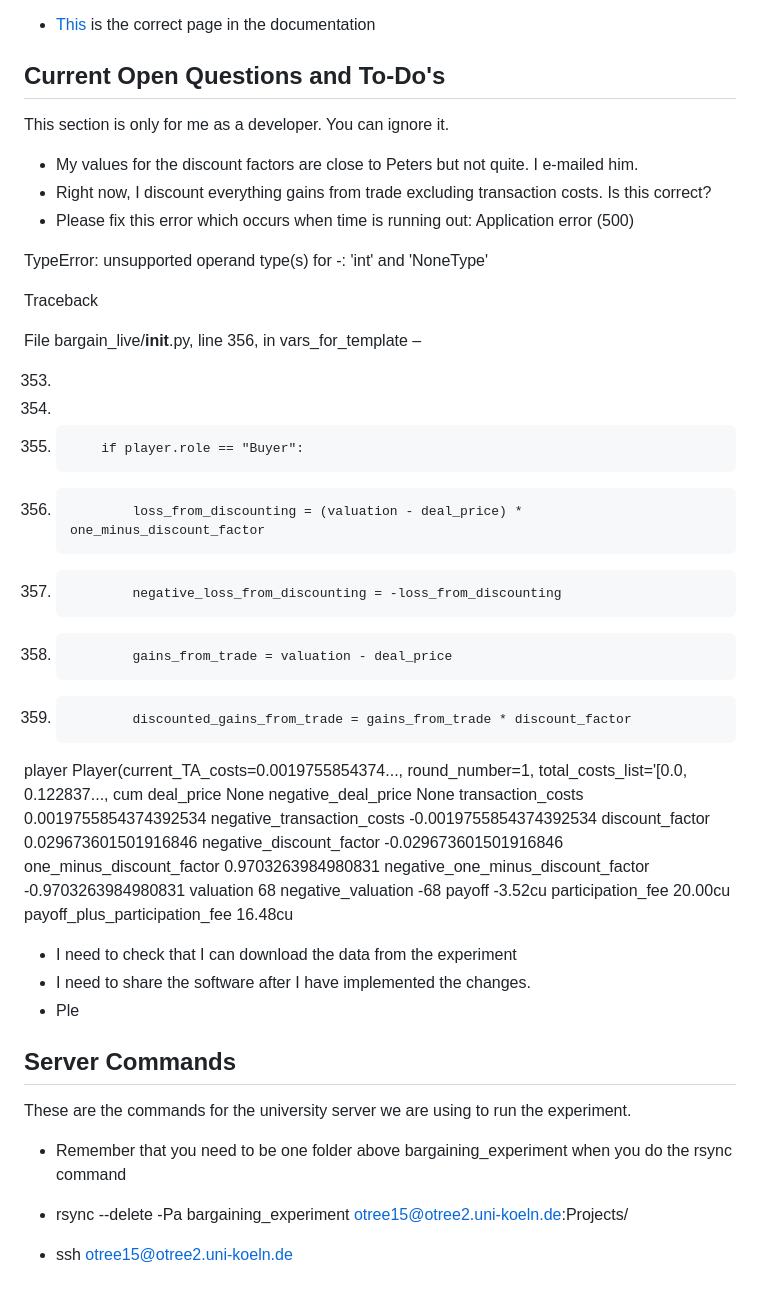
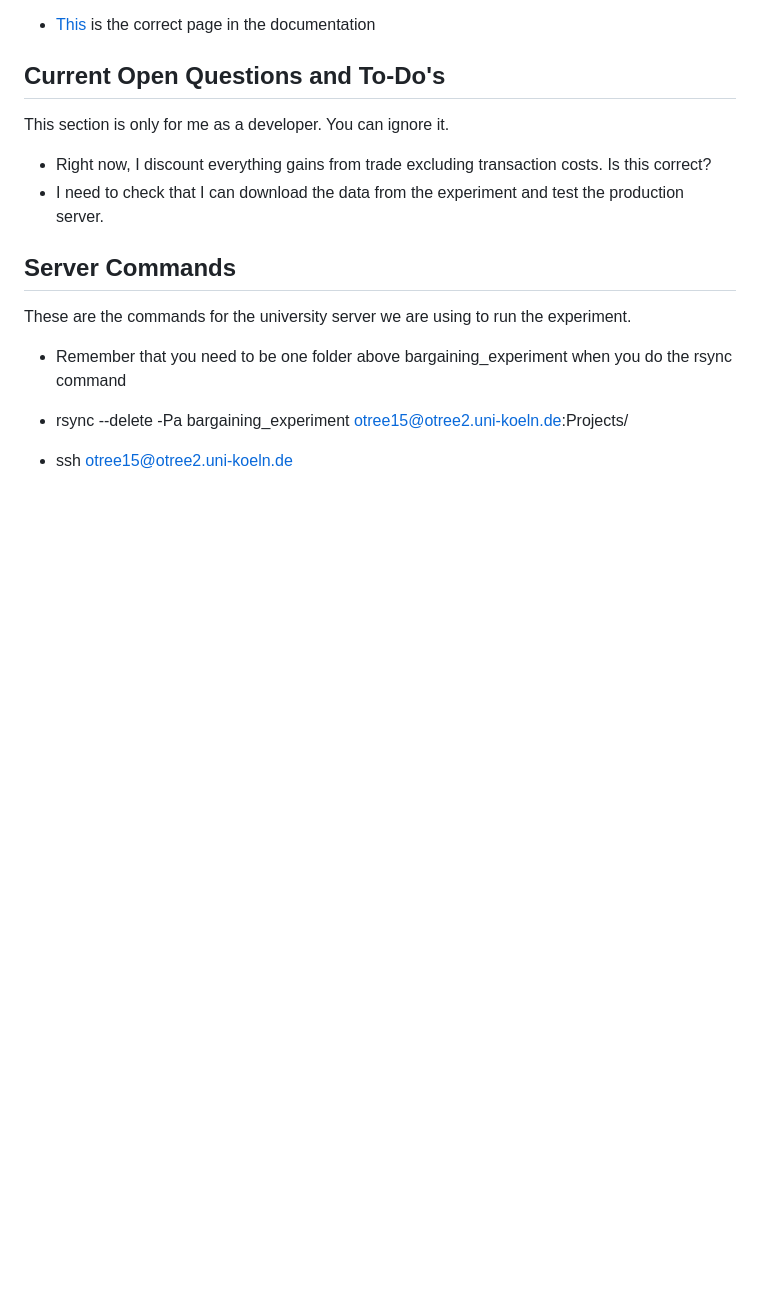
Before and after one commit to NicolasRoever/bargaining_experiment, a Markdown page: README.md, the part around the change. GitHub-like rendering; blank space fills up the shorter version.

```diff
--- a/README.md
+++ b/README.md
@@ -107,48 +107,8 @@ While some of the functions are quite long as they carry special functionalities
 
 This section is only for me as a developer. You can ignore it.
 
-- My values for the discount factors are close to Peters but not quite. I e-mailed him.
 - Right now, I discount everything gains from trade excluding transaction costs. Is this correct?
-- Please fix this error which occurs when time is running out:
-Application error (500)
-
-TypeError: unsupported operand type(s) for -: 'int' and 'NoneType'
-
-Traceback
-
-File bargain_live/__init__.py, line 356, in vars_for_template ‒
-
-353.
-
-354.
-
-355.         if player.role == "Buyer":
-
-356.             loss_from_discounting = (valuation - deal_price) * one_minus_discount_factor
-
-357.             negative_loss_from_discounting = -loss_from_discounting
-
-358.             gains_from_trade = valuation - deal_price
-
-359.             discounted_gains_from_trade = gains_from_trade * discount_factor
-
-player	Player(current_TA_costs=0.0019755854374..., round_number=1, total_costs_list='[0.0, 0.122837..., cum
-deal_price	None
-negative_deal_price	None
-transaction_costs	0.0019755854374392534
-negative_transaction_costs	-0.0019755854374392534
-discount_factor	0.029673601501916846
-negative_discount_factor	-0.029673601501916846
-one_minus_discount_factor	0.9703263984980831
-negative_one_minus_discount_factor	-0.9703263984980831
-valuation	68
-negative_valuation	-68
-payoff	-3.52cu
-participation_fee	20.00cu
-payoff_plus_participation_fee	16.48cu
-- I need to check that I can download the data from the experiment
-- I need to share the software after I have implemented the changes.
-- Ple
+- I need to check that I can download the data from the experiment and test the production server.
 
 
 
```
